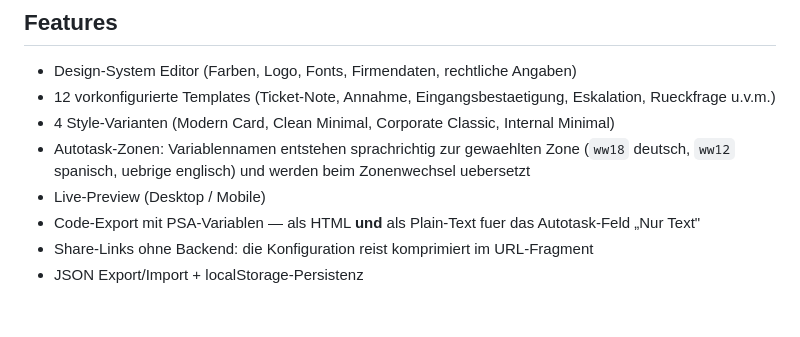
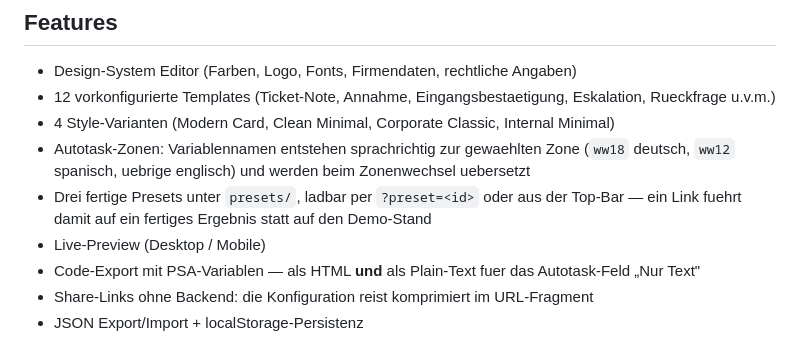
Before and after one commit to zwei-zeiler/vorlagen-generator, a Markdown page: README.md, the part around the change. GitHub-like rendering; blank space fills up the shorter version.

Commit message:
docs(presets): Preset-Galerie in README und CLAUDE.md festhalten (#32)

```diff
--- a/README.md
+++ b/README.md
@@ -15,6 +15,8 @@ Browser-basierter Template-Generator fuer professionelle E-Mail-Vorlagen in Auto
 - 4 Style-Varianten (Modern Card, Clean Minimal, Corporate Classic, Internal Minimal)
 - Autotask-Zonen: Variablennamen entstehen sprachrichtig zur gewaehlten Zone
   (`ww18` deutsch, `ww12` spanisch, uebrige englisch) und werden beim Zonenwechsel uebersetzt
+- Drei fertige Presets unter `presets/`, ladbar per `?preset=<id>` oder aus der Top-Bar —
+  ein Link fuehrt damit auf ein fertiges Ergebnis statt auf den Demo-Stand
 - Live-Preview (Desktop / Mobile)
 - Code-Export mit PSA-Variablen — als HTML **und** als Plain-Text fuer das
   Autotask-Feld „Nur Text"
```
Also changed, not shown: CLAUDE.md (+7 -0 lines).
